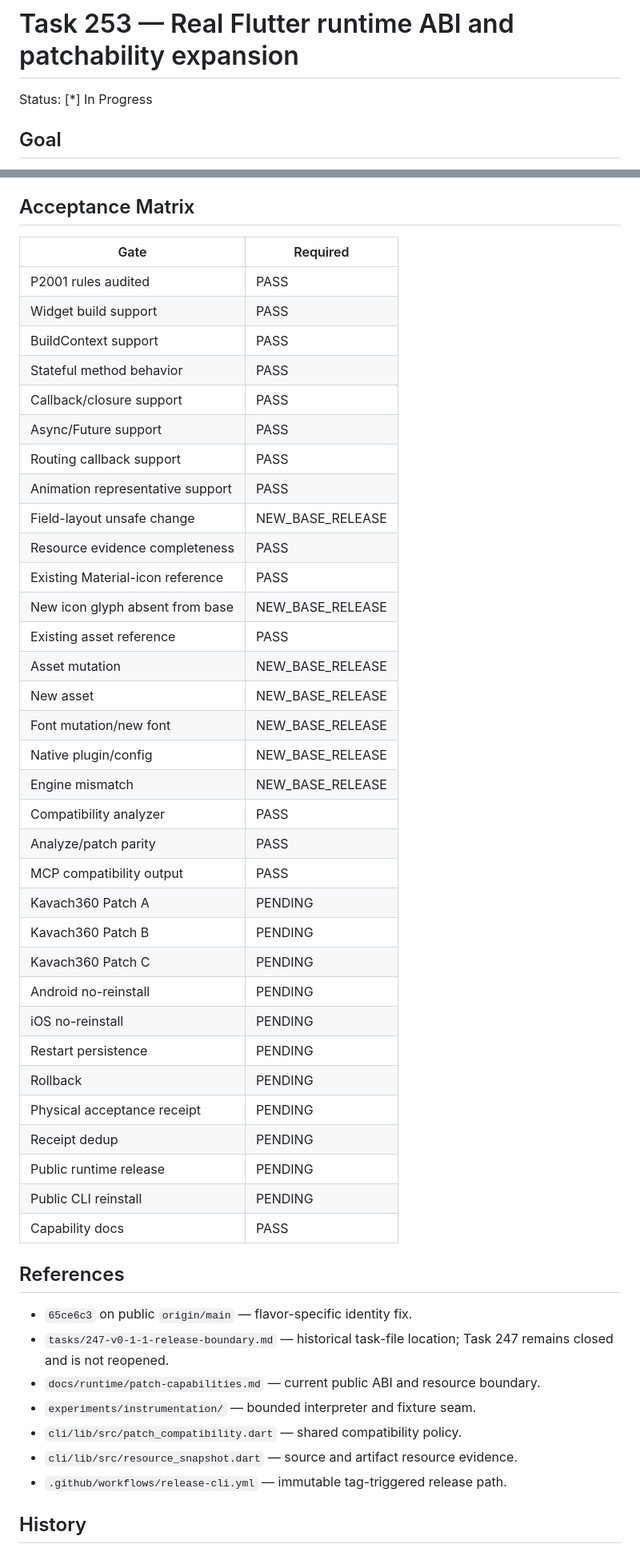
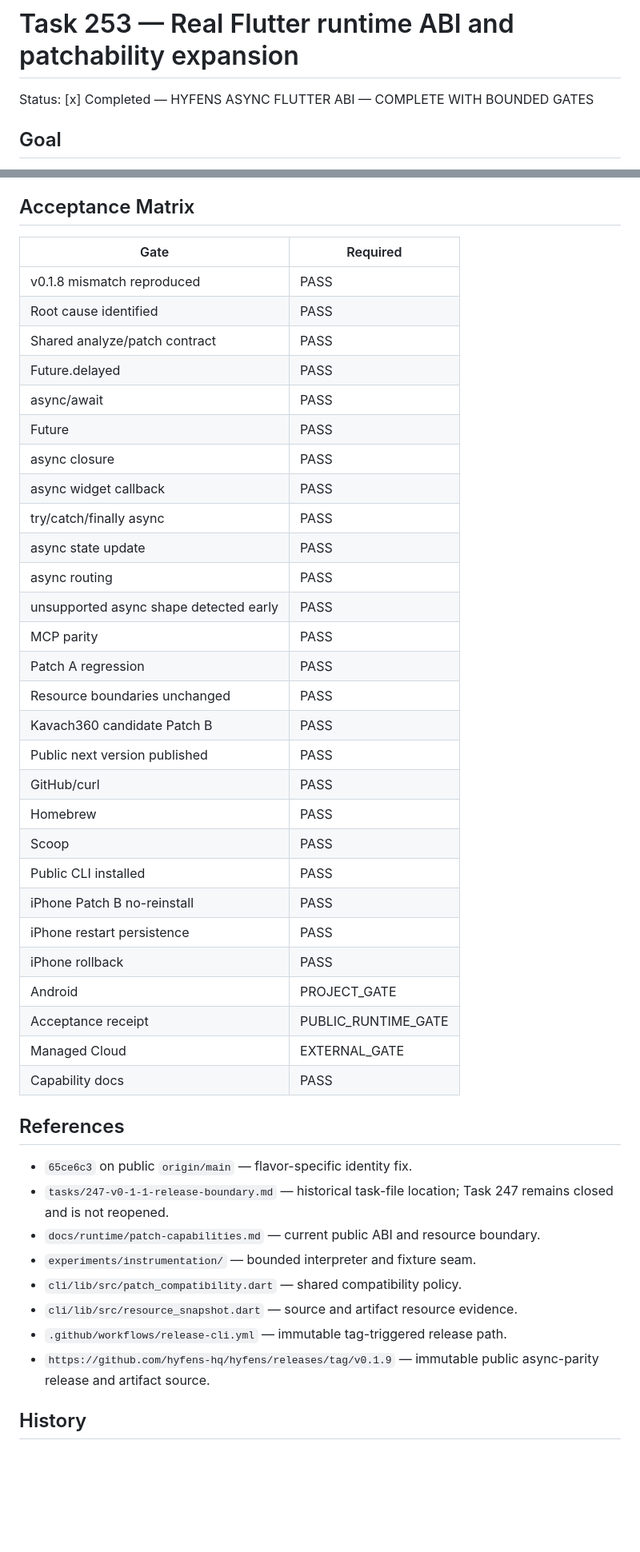
Before and after one commit to hyfens-hq/hyfens, a Markdown page: tasks/253-flutter-patch-abi-expansion.md, 2 parts joined by grey strips. Shown at 80% size. Drawn GitHub-style; blank space fills up the shorter version.

Commit message:
docs(task253): record public async acceptance
Signed-off-by: princeteck <privateyuvraj@gmail.com>

```diff
--- a/tasks/253-flutter-patch-abi-expansion.md
+++ b/tasks/253-flutter-patch-abi-expansion.md
@@ -1,6 +1,6 @@
 # Task 253 — Real Flutter runtime ABI and patchability expansion
 
-Status: [*] In Progress
+Status: [x] Completed — HYFENS ASYNC FLUTTER ABI — COMPLETE WITH BOUNDED GATES
 
 ## Goal
 
@@ -118,41 +138,36 @@ classification remain in progress.
 
 ## Acceptance Matrix
 
-| Gate                             | Required |
-| -------------------------------- | -------- |
-| P2001 rules audited              | PASS |
-| Widget build support             | PASS |
-| BuildContext support             | PASS |
-| Stateful method behavior         | PASS |
-| Callback/closure support         | PASS |
-| Async/Future support             | PASS |
-| Routing callback support         | PASS |
-| Animation representative support | PASS |
-| Field-layout unsafe change       | NEW_BASE_RELEASE |
-| Resource evidence completeness   | PASS |
-| Existing Material-icon reference | PASS |
-| New icon glyph absent from base  | NEW_BASE_RELEASE |
-| Existing asset reference         | PASS |
-| Asset mutation                   | NEW_BASE_RELEASE |
-| New asset                        | NEW_BASE_RELEASE |
-| Font mutation/new font           | NEW_BASE_RELEASE |
-| Native plugin/config             | NEW_BASE_RELEASE |
-| Engine mismatch                  | NEW_BASE_RELEASE |
-| Compatibility analyzer           | PASS |
-| Analyze/patch parity             | PASS |
-| MCP compatibility output         | PASS |
-| Kavach360 Patch A                | PENDING |
-| Kavach360 Patch B                | PENDING |
-| Kavach360 Patch C                | PENDING |
-| Android no-reinstall             | PENDING |
-| iOS no-reinstall                 | PENDING |
-| Restart persistence              | PENDING |
-| Rollback                         | PENDING |
-| Physical acceptance receipt      | PENDING |
-| Receipt dedup                    | PENDING |
-| Public runtime release           | PENDING |
-| Public CLI reinstall             | PENDING |
-| Capability docs                  | PASS |
+| Gate                                   | Required |
+| -------------------------------------- | -------- |
+| v0.1.8 mismatch reproduced             | PASS |
+| Root cause identified                  | PASS |
+| Shared analyze/patch contract          | PASS |
+| Future<void>.delayed                   | PASS |
+| async/await                            | PASS |
+| Future<T>                              | PASS |
+| async closure                          | PASS |
+| async widget callback                  | PASS |
+| try/catch/finally async                | PASS |
+| async state update                     | PASS |
+| async routing                          | PASS |
+| unsupported async shape detected early | PASS |
+| MCP parity                             | PASS |
+| Patch A regression                     | PASS |
+| Resource boundaries unchanged          | PASS |
+| Kavach360 candidate Patch B            | PASS |
+| Public next version published          | PASS |
+| GitHub/curl                            | PASS |
+| Homebrew                               | PASS |
+| Scoop                                  | PASS |
+| Public CLI installed                   | PASS |
+| iPhone Patch B no-reinstall            | PASS |
+| iPhone restart persistence             | PASS |
+| iPhone rollback                        | PASS |
+| Android                                | PROJECT_GATE |
+| Acceptance receipt                     | PUBLIC_RUNTIME_GATE |
+| Managed Cloud                          | EXTERNAL_GATE |
+| Capability docs                        | PASS |
 
 ## References
 
@@ -165,6 +180,8 @@ classification remain in progress.
 - `cli/lib/src/patch_compatibility.dart` — shared compatibility policy.
 - `cli/lib/src/resource_snapshot.dart` — source and artifact resource evidence.
 - `.github/workflows/release-cli.yml` — immutable tag-triggered release path.
+- `https://github.com/hyfens-hq/hyfens/releases/tag/v0.1.9` — immutable public
+  async-parity release and artifact source.
 
 ## History
 
```
Also changed, not shown: other parts of tasks/253-flutter-patch-abi-expansion.md (+69 -17 lines).
